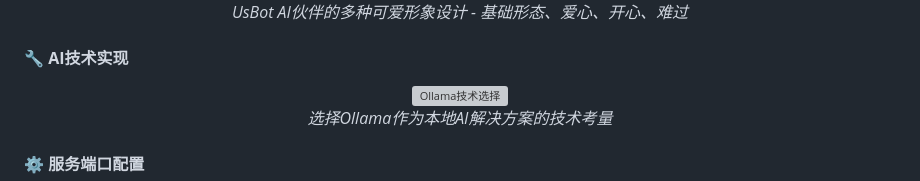
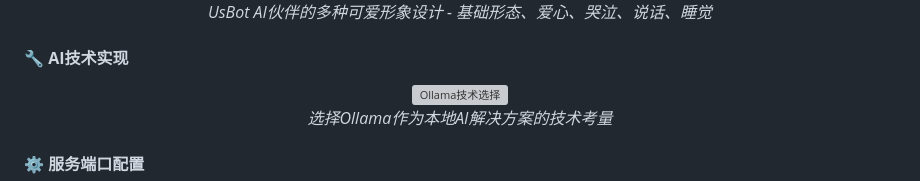
Before and after one commit to Domy-MANS/Us, a Markdown page: README.md, the part around one of its changes. Rendered like a GitHub page; grey boxes are pictures that could not be loaded.

```diff
--- a/README.md
+++ b/README.md
@@ -245,5 +246,5 @@ node server.js
   <br>
-  <em>UsBot AI伙伴的多种可爱形象设计 - 基础形态、爱心、开心、难过</em>
+  <em>UsBot AI伙伴的多种可爱形象设计 - 基础形态、爱心、哭泣、说话、睡觉</em>
 </div>
 
 #### 🔧 **AI技术实现**
```
Also changed, not shown: other parts of README.md (+3 -2 lines), README_EN.md (+4 -3 lines).
